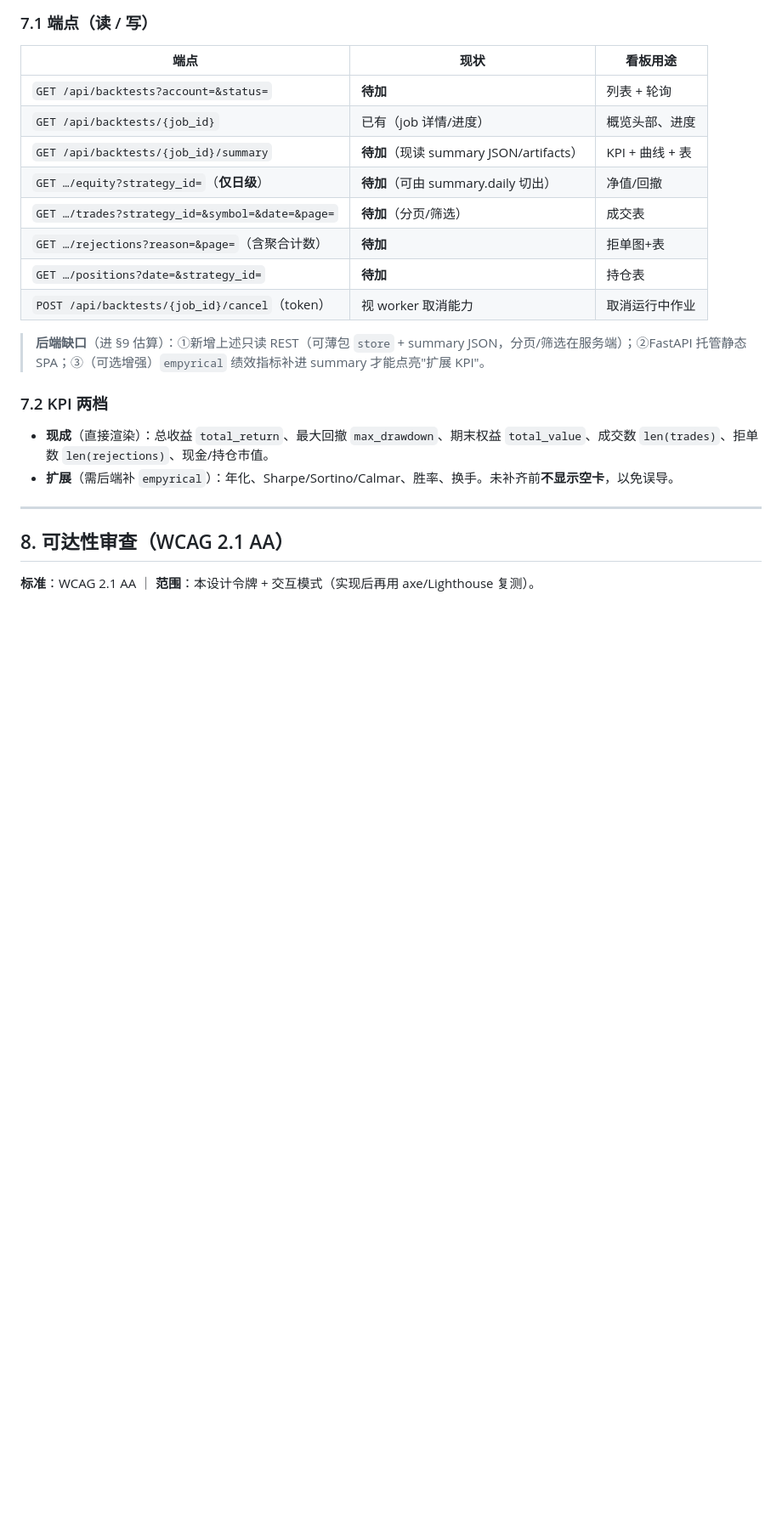
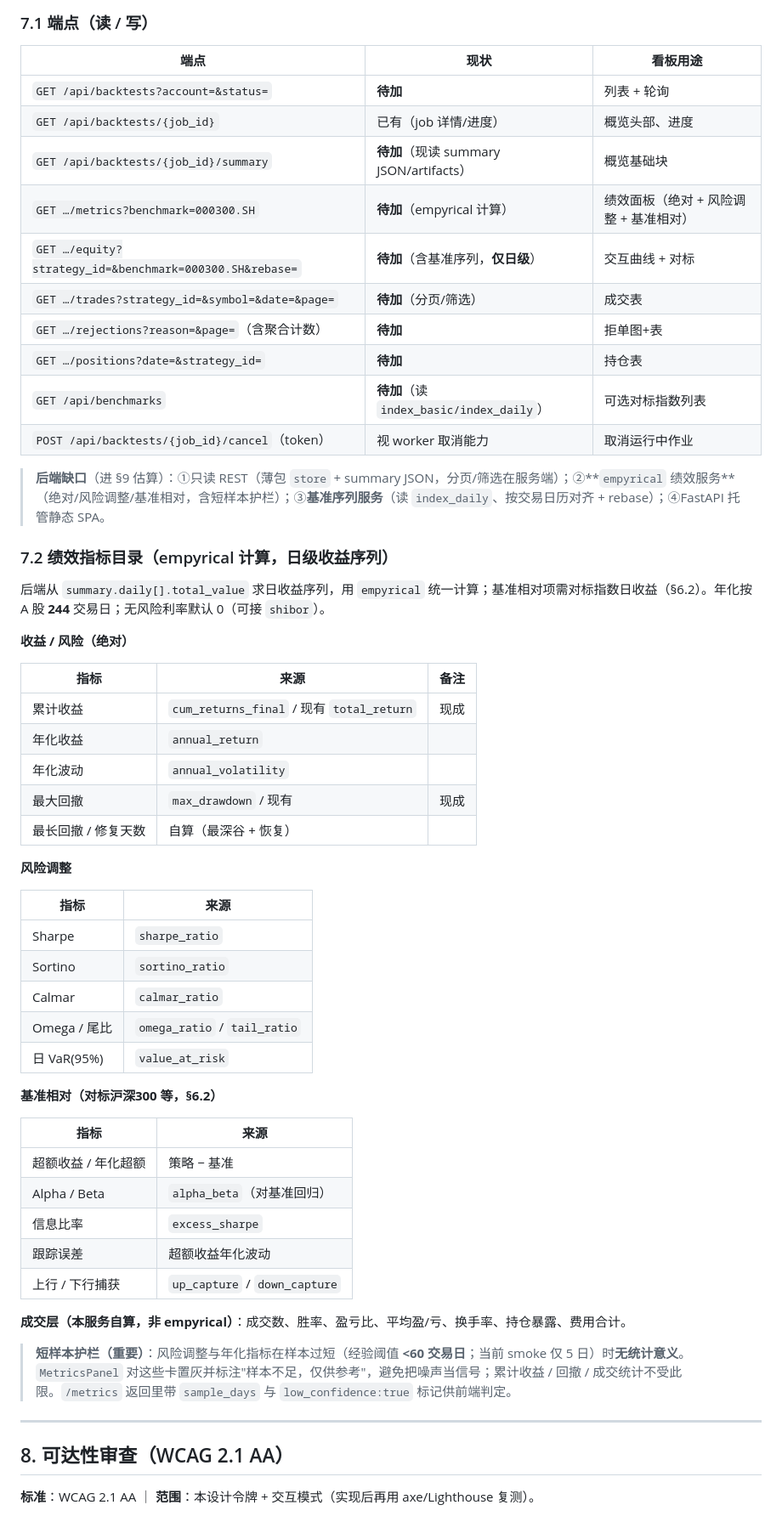
Before and after one commit to zyukyunman/vortex_backtest, a Markdown page: design/13-p5-dashboard-design.md, the part around one of its changes. Shown at 85% size. GitHub-like rendering; blank space fills up the shorter version.

```diff
--- a/design/13-p5-dashboard-design.md
+++ b/design/13-p5-dashboard-design.md
@@ -201,19 +221,54 @@ CSS 变量；`:root` 为浅色，`[data-theme=dark]` 覆盖。**用令牌、不
 |---|---|---|
 | `GET /api/backtests?account=&status=` | **待加** | 列表 + 轮询 |
 | `GET /api/backtests/{job_id}` | 已有（job 详情/进度） | 概览头部、进度 |
-| `GET /api/backtests/{job_id}/summary` | **待加**（现读 summary JSON/artifacts） | KPI + 曲线 + 表 |
-| `GET …/equity?strategy_id=`（**仅日级**） | **待加**（可由 summary.daily 切出） | 净值/回撤 |
+| `GET /api/backtests/{job_id}/summary` | **待加**（现读 summary JSON/artifacts） | 概览基础块 |
+| `GET …/metrics?benchmark=000300.SH` | **待加**（empyrical 计算） | 绩效面板（绝对 + 风险调整 + 基准相对）|
+| `GET …/equity?strategy_id=&benchmark=000300.SH&rebase=` | **待加**（含基准序列，**仅日级**） | 交互曲线 + 对标 |
 | `GET …/trades?strategy_id=&symbol=&date=&page=` | **待加**（分页/筛选） | 成交表 |
 | `GET …/rejections?reason=&page=`（含聚合计数） | **待加** | 拒单图+表 |
 | `GET …/positions?date=&strategy_id=` | **待加** | 持仓表 |
+| `GET /api/benchmarks` | **待加**（读 `index_basic/index_daily`） | 可选对标指数列表 |
 | `POST /api/backtests/{job_id}/cancel`（token） | 视 worker 取消能力 | 取消运行中作业 |
 
-> **后端缺口**（进 §9 估算）：①新增上述只读 REST（可薄包 `store` + summary JSON，分页/筛选在服务端）；②FastAPI 托管静态 SPA；③（可选增强）`empyrical` 绩效指标补进 summary 才能点亮"扩展 KPI"。
+> **后端缺口**（进 §9 估算）：①只读 REST（薄包 `store` + summary JSON，分页/筛选在服务端）；②**`empyrical` 绩效服务**（绝对/风险调整/基准相对，含短样本护栏）；③**基准序列服务**（读 `index_daily`、按交易日历对齐 + rebase）；④FastAPI 托管静态 SPA。
 
-### 7.2 KPI 两档
+### 7.2 绩效指标目录（empyrical 计算，日级收益序列）
 
-- **现成**（直接渲染）：总收益 `total_return`、最大回撤 `max_drawdown`、期末权益 `total_value`、成交数 `len(trades)`、拒单数 `len(rejections)`、现金/持仓市值。
-- **扩展**（需后端补 `empyrical`）：年化、Sharpe/Sortino/Calmar、胜率、换手。未补齐前**不显示空卡**，以免误导。
+后端从 `summary.daily[].total_value` 求日收益序列，用 `empyrical` 统一计算；基准相对项需对标指数日收益（§6.2）。年化按 A 股 **244** 交易日；无风险利率默认 0（可接 `shibor`）。
+
+**收益 / 风险（绝对）**
+
+| 指标 | 来源 | 备注 |
+|---|---|---|
+| 累计收益 | `cum_returns_final` / 现有 `total_return` | 现成 |
+| 年化收益 | `annual_return` | |
+| 年化波动 | `annual_volatility` | |
+| 最大回撤 | `max_drawdown` / 现有 | 现成 |
+| 最长回撤 / 修复天数 | 自算（最深谷 + 恢复） | |
+
+**风险调整**
+
+| 指标 | 来源 |
+|---|---|
+| Sharpe | `sharpe_ratio` |
+| Sortino | `sortino_ratio` |
+| Calmar | `calmar_ratio` |
+| Omega / 尾比 | `omega_ratio` / `tail_ratio` |
+| 日 VaR(95%) | `value_at_risk` |
+
+**基准相对（对标沪深300 等，§6.2）**
+
+| 指标 | 来源 |
+|---|---|
+| 超额收益 / 年化超额 | 策略 − 基准 |
+| Alpha / Beta | `alpha_beta`（对基准回归） |
+| 信息比率 | `excess_sharpe` |
+| 跟踪误差 | 超额收益年化波动 |
+| 上行 / 下行捕获 | `up_capture` / `down_capture` |
+
+**成交层（本服务自算，非 empyrical）**：成交数、胜率、盈亏比、平均盈/亏、换手率、持仓暴露、费用合计。
+
+> **短样本护栏（重要）**：风险调整与年化指标在样本过短（经验阈值 **<60 交易日**；当前 smoke 仅 5 日）时**无统计意义**。`MetricsPanel` 对这些卡置灰并标注"样本不足，仅供参考"，避免把噪声当信号；累计收益 / 回撤 / 成交统计不受此限。`/metrics` 返回里带 `sample_days` 与 `low_confidence:true` 标记供前端判定。
 
 ---
 
```
Also changed, not shown: other parts of design/13-p5-dashboard-design.md (+50 -24 lines).
